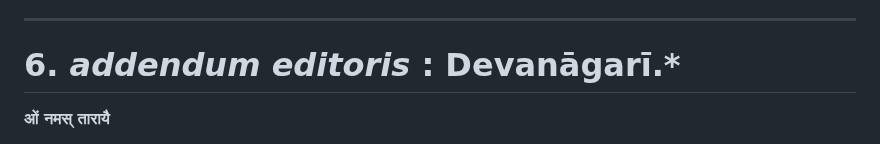
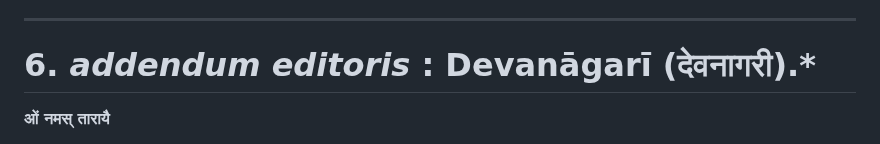
Before and after one commit to solaranamnesis/godefroy-de-blonay, a Markdown page: materiaux-pour-servir-tara/full-text-french.md, the part around one of its changes. GitHub-like rendering.

```diff
--- a/materiaux-pour-servir-tara/full-text-french.md
+++ b/materiaux-pour-servir-tara/full-text-french.md
@@ -822,7 +822,7 @@ Tatra vṛttau upodghātam ādau prastūyate । iha kāśmīraviṣaye bodhisat
 
 ---
 
-# 6. _addendum editoris_ : Devanāgarī.*
+# 6. _addendum editoris_ : Devanāgarī (देवनागरी).*
 
 **ओं नमस् तारायै**
 
```
Also changed, not shown: other parts of materiaux-pour-servir-tara/full-text-french.md (+2 -2 lines).
